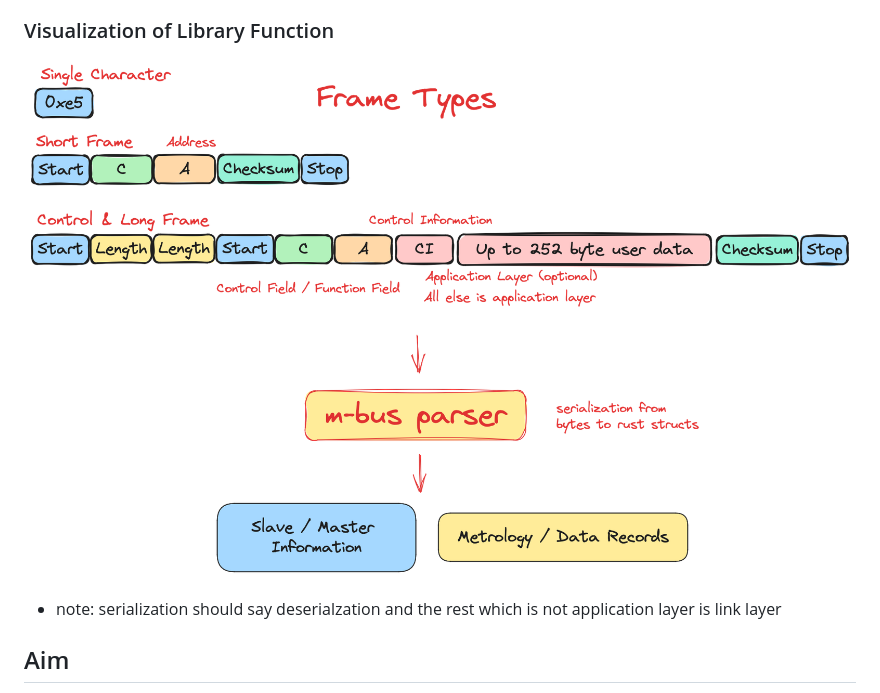
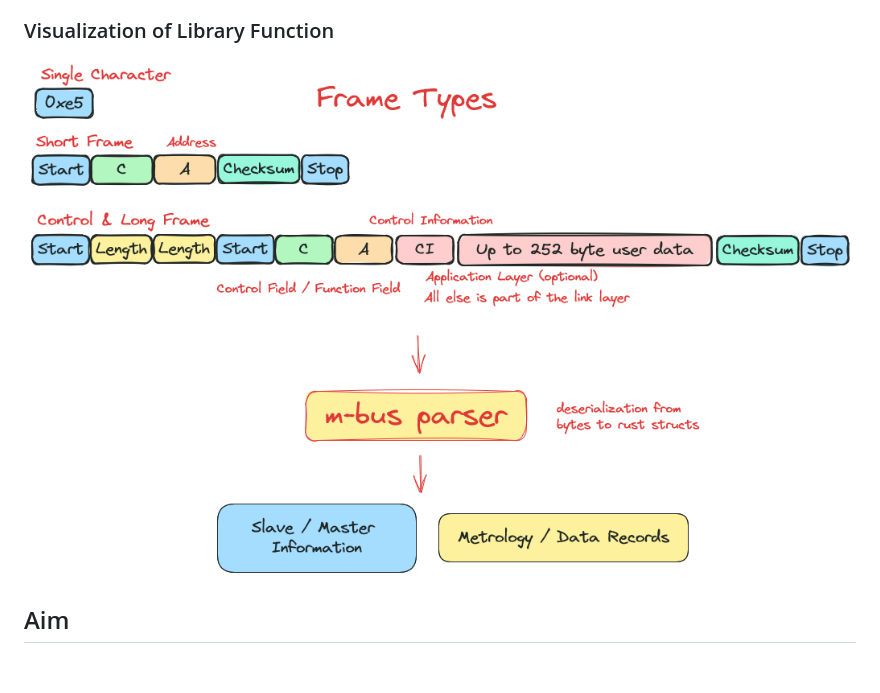
Before and after one commit to maebli/m-bus-parser, a Markdown page: README.md, the part around the change. Drawn GitHub-style; pictures changed too: function.png; blank space fills up the shorter version.

Commit message:
fixing diagram

```diff
--- a/README.md
+++ b/README.md
@@ -15,7 +15,6 @@ An outdated specification is available freely on the [m-bus website](https://m-b
 ### Visualization of Library Function
 
 ![](./function.png)
-* note: serialization should say deserialzation and the rest which is not application layer is link layer
 
 ## Aim
 
```
